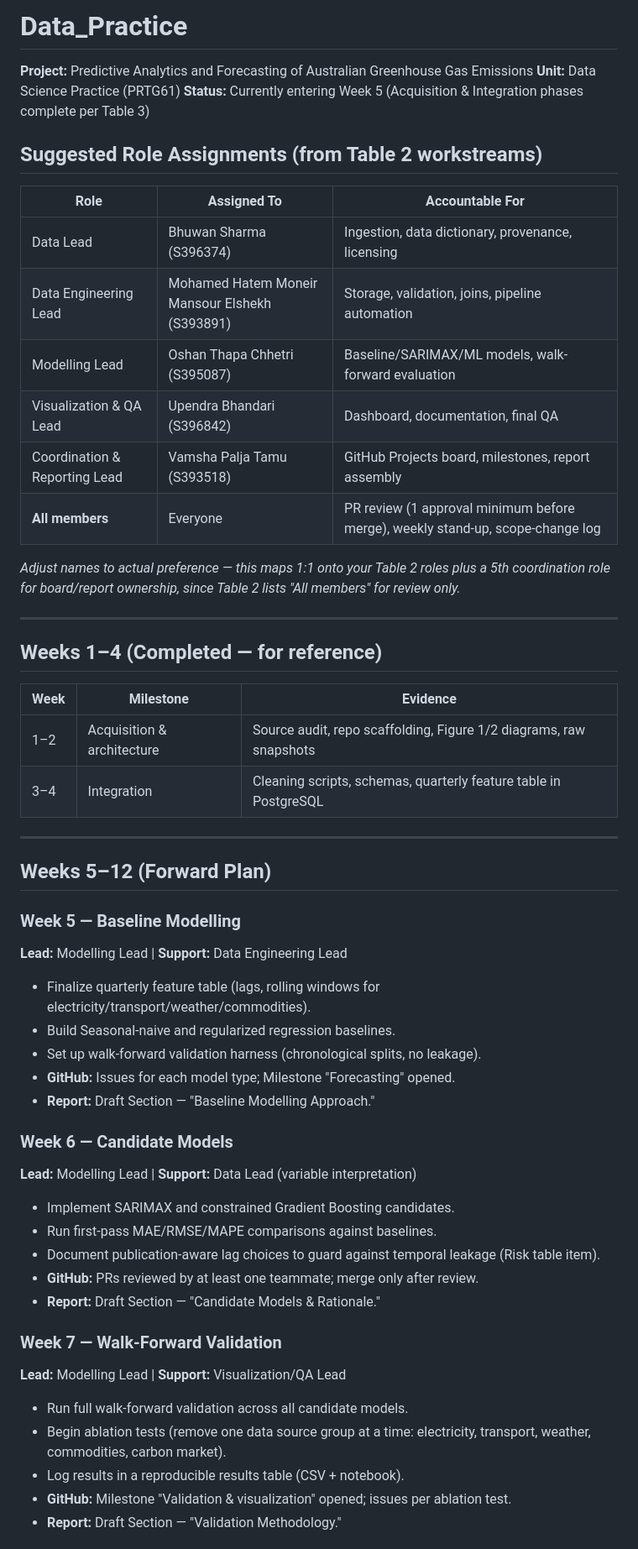
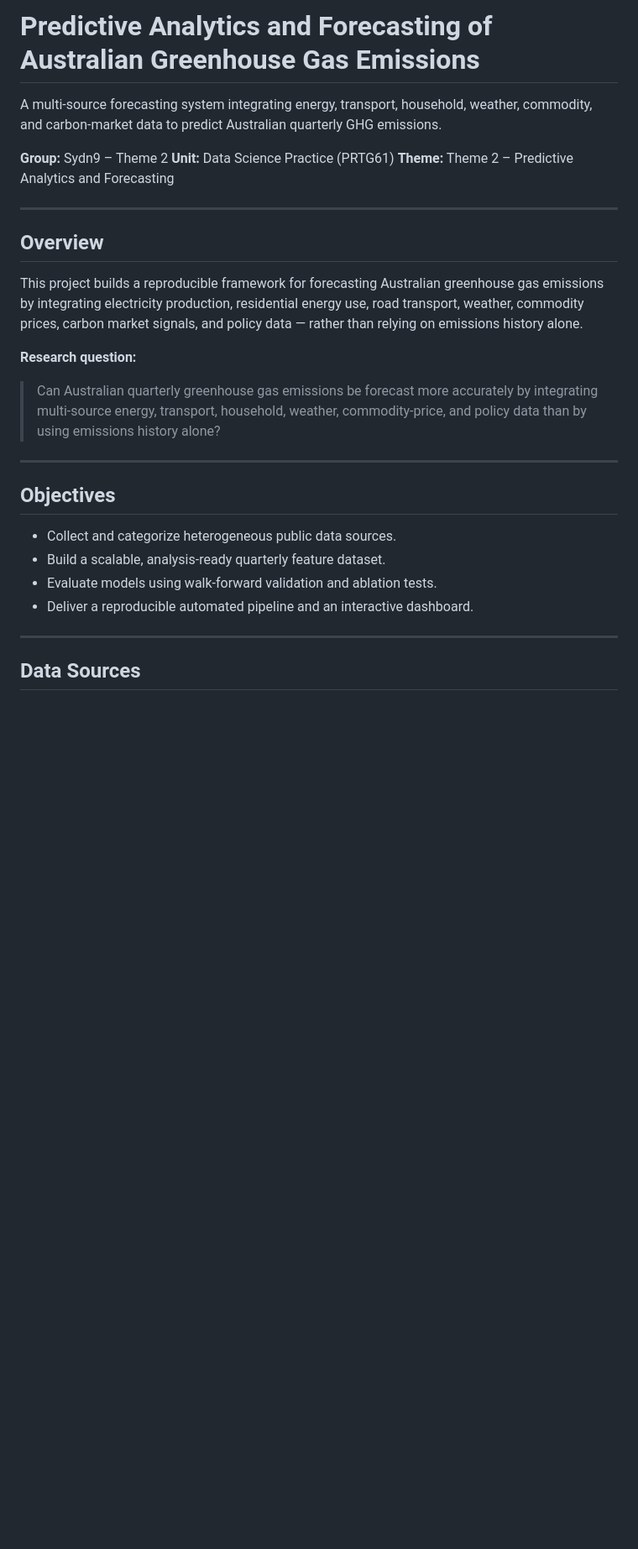
Before and after one commit to xhhetri/Data_Practice_Project, a Markdown page: README.md, the part around one of its changes. Shown at 84% size. Rendered like a GitHub page; blank space fills up the shorter version.

Commit message:
Revise project overview and structure in README
Updated project details, objectives, repository structure, and team roles in README.md.

```diff
--- a/README.md
+++ b/README.md
@@ -1,56 +1,30 @@
-# Data_Practice
+# Predictive Analytics and Forecasting of Australian Greenhouse Gas Emissions
 
-**Project:** Predictive Analytics and Forecasting of Australian Greenhouse Gas Emissions
+A multi-source forecasting system integrating energy, transport, household, weather, commodity, and carbon-market data to predict Australian quarterly GHG emissions.
+
+**Group:** Sydn9 – Theme 2
 **Unit:** Data Science Practice (PRTG61)
-**Status:** Currently entering Week 5 (Acquisition & Integration phases complete per Table 3)
-
-## Suggested Role Assignments (from Table 2 workstreams)
-
-| Role | Assigned To | Accountable For |
-|---|---|---|
-| Data Lead | Bhuwan Sharma (S396374) | Ingestion, data dictionary, provenance, licensing |
-| Data Engineering Lead | Mohamed Hatem Moneir Mansour Elshekh (S393891) | Storage, validation, joins, pipeline automation |
-| Modelling Lead | Oshan Thapa Chhetri (S395087) | Baseline/SARIMAX/ML models, walk-forward evaluation |
-| Visualization & QA Lead | Upendra Bhandari (S396842) | Dashboard, documentation, final QA |
-| Coordination & Reporting Lead | Vamsha Palja Tamu (S393518) | GitHub Projects board, milestones, report assembly |
-| **All members** | Everyone | PR review (1 approval minimum before merge), weekly stand-up, scope-change log |
-
-*Adjust names to actual preference — this maps 1:1 onto your Table 2 roles plus a 5th coordination role for board/report ownership, since Table 2 lists "All members" for review only.*
+**Theme:** Theme 2 – Predictive Analytics and Forecasting
 
 ---
 
-## Weeks 1–4 (Completed — for reference)
+## Overview
 
-| Week | Milestone | Evidence |
-|---|---|---|
-| 1–2 | Acquisition & architecture | Source audit, repo scaffolding, Figure 1/2 diagrams, raw snapshots |
-| 3–4 | Integration | Cleaning scripts, schemas, quarterly feature table in PostgreSQL |
+This project builds a reproducible framework for forecasting Australian greenhouse gas emissions by integrating electricity production, residential energy use, road transport, weather, commodity prices, carbon market signals, and policy data — rather than relying on emissions history alone.
+
+**Research question:**
+> Can Australian quarterly greenhouse gas emissions be forecast more accurately by integrating multi-source energy, transport, household, weather, commodity-price, and policy data than by using emissions history alone?
 
 ---
 
-## Weeks 5–12 (Forward Plan)
+## Objectives
 
-### Week 5 — Baseline Modelling
-**Lead:** Modelling Lead | **Support:** Data Engineering Lead
-- Finalize quarterly feature table (lags, rolling windows for electricity/transport/weather/commodities).
-- Build Seasonal-naive and regularized regression baselines.
-- Set up walk-forward validation harness (chronological splits, no leakage).
-- **GitHub:** Issues for each model type; Milestone "Forecasting" opened.
-- **Report:** Draft Section — "Baseline Modelling Approach."
+- Collect and categorize heterogeneous public data sources.
+- Build a scalable, analysis-ready quarterly feature dataset.
+- Evaluate models using walk-forward validation and ablation tests.
+- Deliver a reproducible automated pipeline and an interactive dashboard.
 
-### Week 6 — Candidate Models
-**Lead:** Modelling Lead | **Support:** Data Lead (variable interpretation)
-- Implement SARIMAX and constrained Gradient Boosting candidates.
-- Run first-pass MAE/RMSE/MAPE comparisons against baselines.
-- Document publication-aware lag choices to guard against temporal leakage (Risk table item).
-- **GitHub:** PRs reviewed by at least one teammate; merge only after review.
-- **Report:** Draft Section — "Candidate Models & Rationale."
+---
 
-### Week 7 — Walk-Forward Validation
-**Lead:** Modelling Lead | **Support:** Visualization/QA Lead
-- Run full walk-forward validation across all candidate models.
-- Begin ablation tests (remove one data source group at a time: electricity, transport, weather, commodities, carbon market).
-- Log results in a reproducible results table (CSV + notebook).
-- **GitHub:** Milestone "Validation & visualization" opened; issues per ablation test.
-- **Report:** Draft Section — "Validation Methodology."
+## Data Sources
 
```
Also changed, not shown: other parts of README.md (+138 -36 lines).
